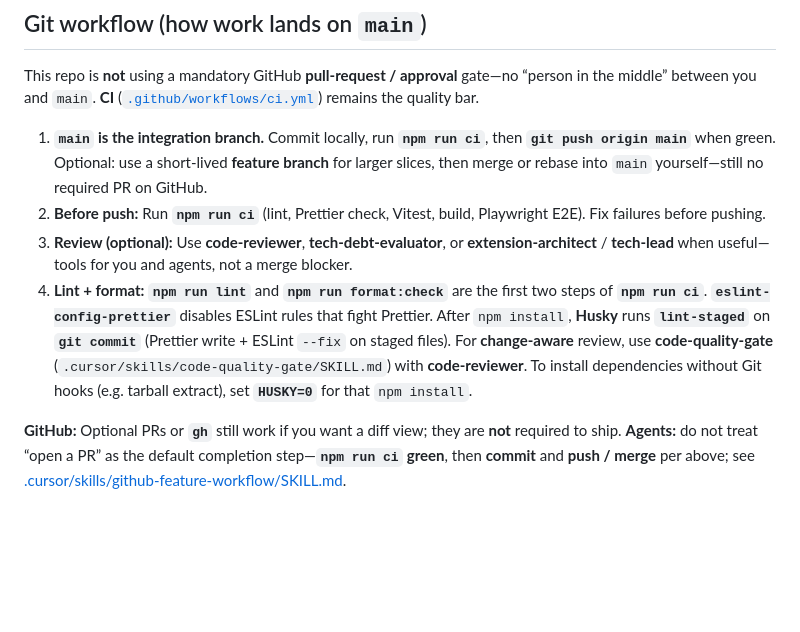
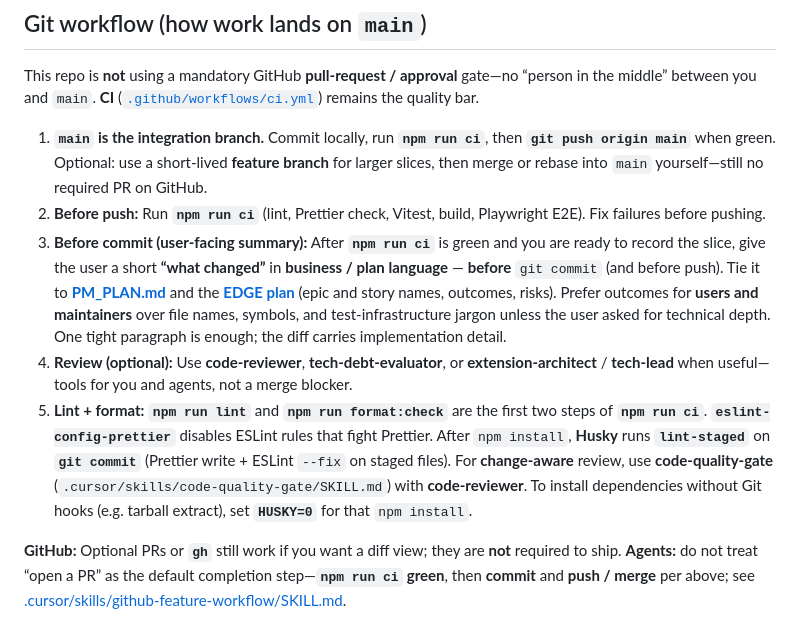
Before and after one commit to pbuckles22/URLAutoRefresher, a Markdown page: AGENT_HANDOFF.md, the part around the change. GitHub-like rendering; blank space fills up the shorter version.

Commit message:
docs: define pre-commit business-language summary in AGENT_HANDOFF
Co-authored-by: Cursor <cursoragent@cursor.com>

```diff
--- a/AGENT_HANDOFF.md
+++ b/AGENT_HANDOFF.md
@@ -53,8 +53,9 @@ This repo is **not** using a mandatory GitHub **pull-request / approval** gate
 
 1. **`main` is the integration branch.** Commit locally, run **`npm run ci`**, then **`git push origin main`** when green. Optional: use a short-lived **feature branch** for larger slices, then merge or rebase into `main` yourself—still no required PR on GitHub.
 2. **Before push:** Run **`npm run ci`** (lint, Prettier check, Vitest, build, Playwright E2E). Fix failures before pushing.
-3. **Review (optional):** Use **code-reviewer**, **tech-debt-evaluator**, or **extension-architect** / **tech-lead** when useful—tools for you and agents, not a merge blocker.
-4. **Lint + format:** **`npm run lint`** and **`npm run format:check`** are the first two steps of **`npm run ci`**. **`eslint-config-prettier`** disables ESLint rules that fight Prettier. After `npm install`, **Husky** runs **`lint-staged`** on **`git commit`** (Prettier write + ESLint `--fix` on staged files). For **change-aware** review, use **code-quality-gate** (`.cursor/skills/code-quality-gate/SKILL.md`) with **code-reviewer**. To install dependencies without Git hooks (e.g. tarball extract), set **`HUSKY=0`** for that `npm install`.
+3. **Before commit (user-facing summary):** After **`npm run ci`** is green and you are ready to record the slice, give the user a short **“what changed”** in **business / plan language** — **before** `git commit` (and before push). Tie it to **[PM_PLAN.md](PM_PLAN.md)** and the **[EDGE plan](doc/plan/EDGE_URL_AUTO_REFRESHER_PLAN.md)** (epic and story names, outcomes, risks). Prefer outcomes for **users and maintainers** over file names, symbols, and test-infrastructure jargon unless the user asked for technical depth. One tight paragraph is enough; the diff carries implementation detail.
+4. **Review (optional):** Use **code-reviewer**, **tech-debt-evaluator**, or **extension-architect** / **tech-lead** when useful—tools for you and agents, not a merge blocker.
+5. **Lint + format:** **`npm run lint`** and **`npm run format:check`** are the first two steps of **`npm run ci`**. **`eslint-config-prettier`** disables ESLint rules that fight Prettier. After `npm install`, **Husky** runs **`lint-staged`** on **`git commit`** (Prettier write + ESLint `--fix` on staged files). For **change-aware** review, use **code-quality-gate** (`.cursor/skills/code-quality-gate/SKILL.md`) with **code-reviewer**. To install dependencies without Git hooks (e.g. tarball extract), set **`HUSKY=0`** for that `npm install`.
 
 **GitHub:** Optional PRs or **`gh`** still work if you want a diff view; they are **not** required to ship. **Agents:** do not treat “open a PR” as the default completion step—**`npm run ci` green**, then **commit** and **push / merge** per above; see [.cursor/skills/github-feature-workflow/SKILL.md](.cursor/skills/github-feature-workflow/SKILL.md).
 
```
